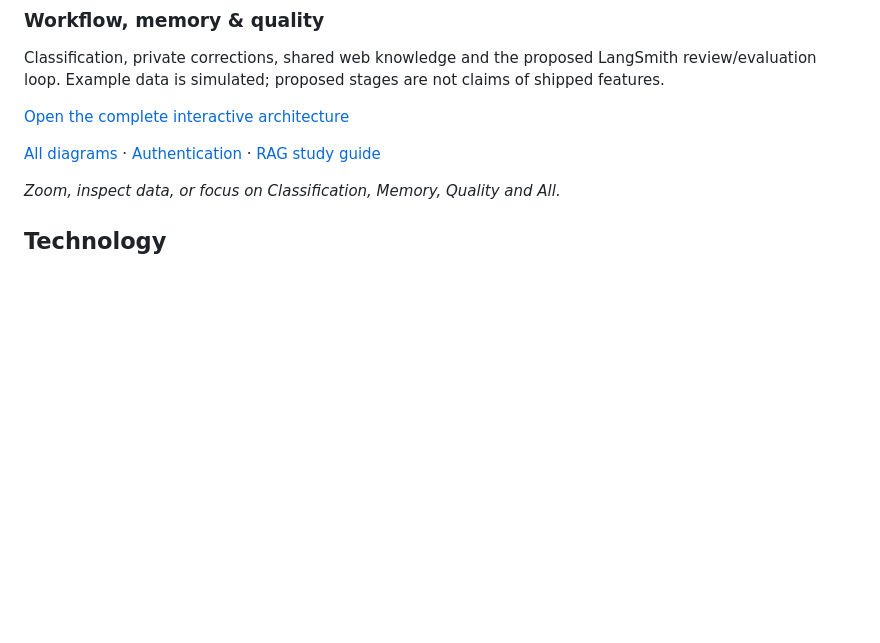
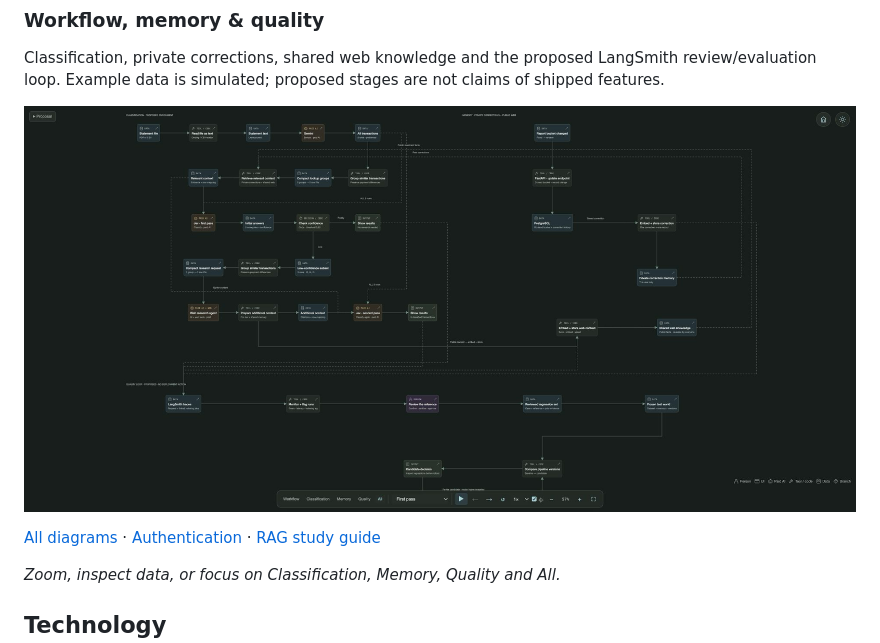
Before and after one commit to gabrr/acetate-studio-public, a Markdown page: README.md, the part around the change. GitHub-like rendering; pictures changed too: docs/classification.png; blank space fills up the shorter version.

Commit message:
Refresh complete architecture preview

```diff
--- a/README.md
+++ b/README.md
@@ -51,7 +51,7 @@ Designed and built across the interface, AI workflow, backend, and cloud infrast
 
 Classification, private corrections, shared web knowledge and the proposed LangSmith review/evaluation loop. Example data is simulated; proposed stages are not claims of shipped features.
 
-[Open the complete interactive architecture](https://gabrr.github.io/acetate-studio-public/classification-flow.html#all)
+[![Complete Acetate workflow, private and shared memory, and quality loop](docs/classification.png)](https://gabrr.github.io/acetate-studio-public/classification-flow.html#all)
 
 [All diagrams](https://gabrr.github.io/acetate-studio-public/) · [Authentication](https://gabrr.github.io/acetate-studio-public/authentication-flow.html) · [RAG study guide](https://gabrr.github.io/acetate-studio-public/rag-study.html)
 
```
